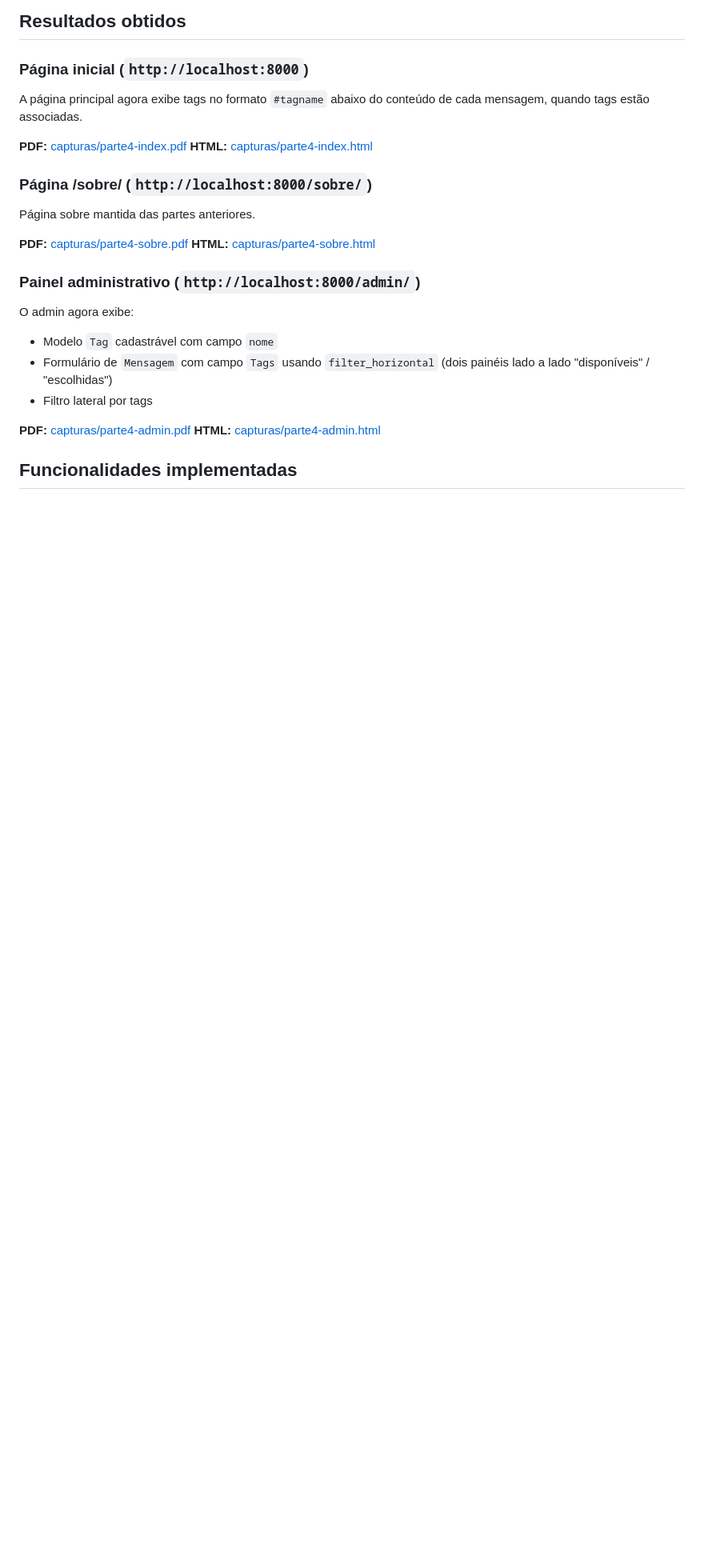
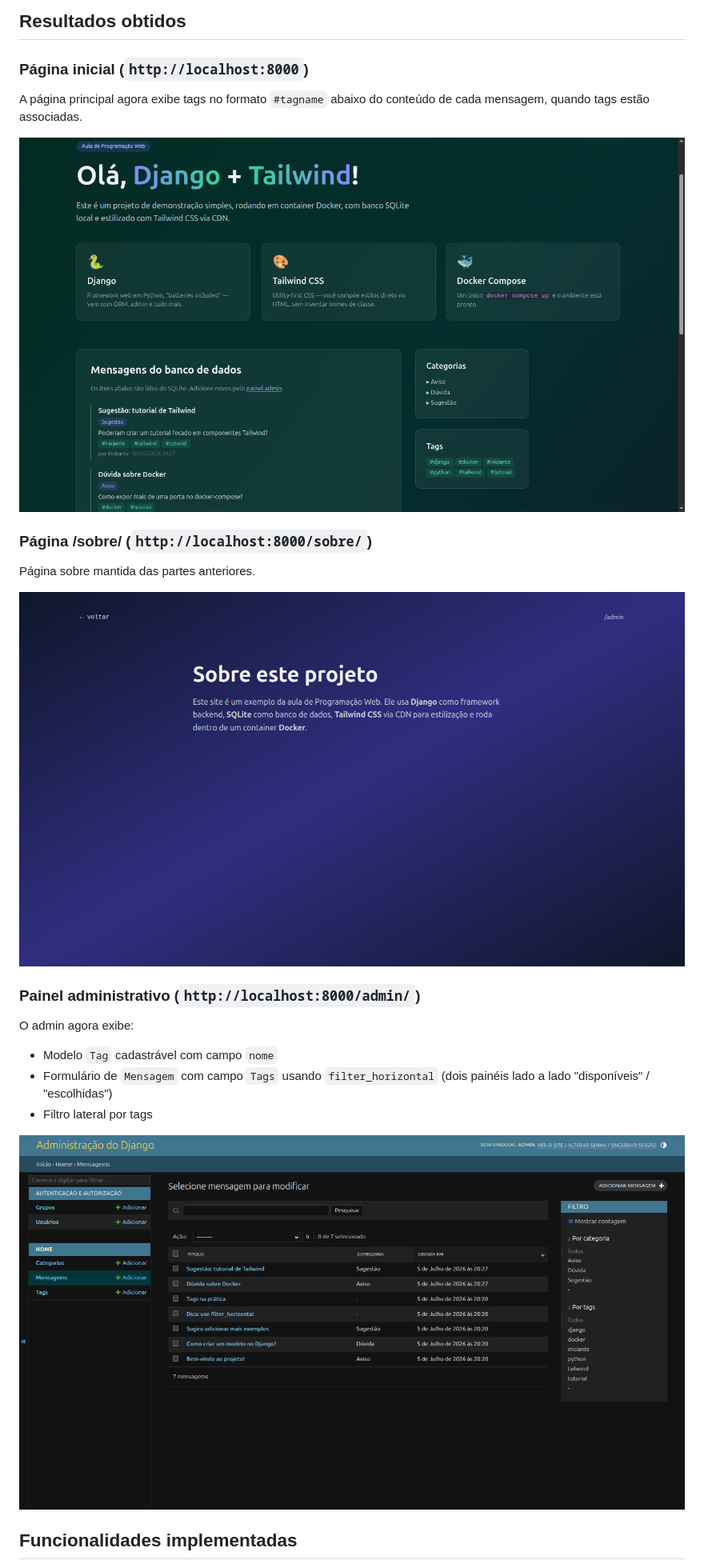
Before and after one commit to Gruner19/Site-com-Django-Tailwind-Docker, a Markdown page: README.md, the part around the change. Shown at 80% size. Drawn GitHub-style; pictures changed too: capturas/parte4-admin.png (added), capturas/parte4-inicio.png (added), capturas/parte4-sobre.png (added); blank space fills up the shorter version.

Commit message:
docs: atualiza README com capturas em PNG em vez de PDF/HTML

```diff
--- a/README.md
+++ b/README.md
@@ -7,15 +7,13 @@
 A página principal agora exibe tags no formato `#tagname` abaixo do
 conteúdo de cada mensagem, quando tags estão associadas.
 
-**PDF:** [capturas/parte4-index.pdf](capturas/parte4-index.pdf)
-**HTML:** [capturas/parte4-index.html](capturas/parte4-index.html)
+![Página inicial](capturas/parte4-inicio.png)
 
 ### Página /sobre/ (`http://localhost:8000/sobre/`)
 
 Página sobre mantida das partes anteriores.
 
-**PDF:** [capturas/parte4-sobre.pdf](capturas/parte4-sobre.pdf)
-**HTML:** [capturas/parte4-sobre.html](capturas/parte4-sobre.html)
+![Página sobre](capturas/parte4-sobre.png)
 
 ### Painel administrativo (`http://localhost:8000/admin/`)
 
@@ -25,8 +23,7 @@ O admin agora exibe:
   (dois painéis lado a lado "disponíveis" / "escolhidas")
 - Filtro lateral por tags
 
-**PDF:** [capturas/parte4-admin.pdf](capturas/parte4-admin.pdf)
-**HTML:** [capturas/parte4-admin.html](capturas/parte4-admin.html)
+![Painel admin](capturas/parte4-admin.png)
 
 ## Funcionalidades implementadas
 
```
Also changed, not shown: 8 other files.
